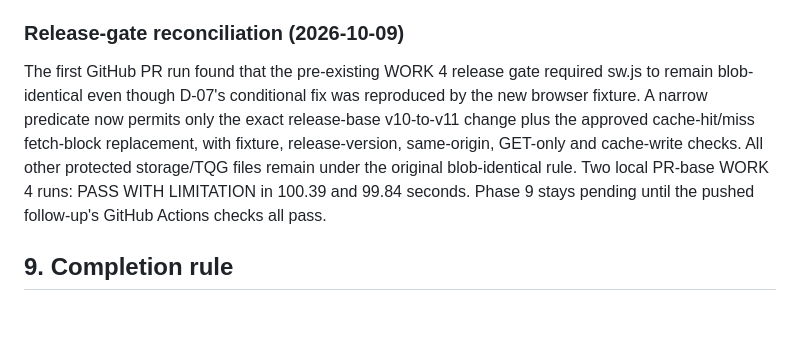
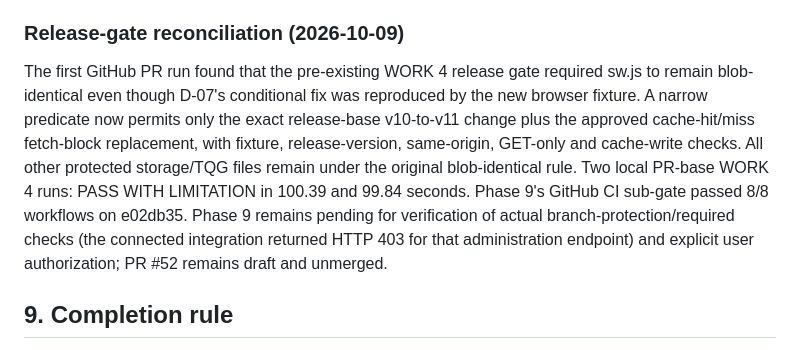
Before and after one commit to sttpp58/prung-aksorn, a Markdown page: docs/review/FIX_THEN_SHIP_ROADMAP.md, the part around the change. Rendered like a GitHub page; blank space fills up the shorter version.

```diff
--- a/docs/review/FIX_THEN_SHIP_ROADMAP.md
+++ b/docs/review/FIX_THEN_SHIP_ROADMAP.md
@@ -295,7 +295,7 @@ Local final-tree gates pass after the final OpenAI malformed-response compatibil
 
 ### Release-gate reconciliation (2026-10-09)
 
-The first GitHub PR run found that the pre-existing WORK 4 release gate required sw.js to remain blob-identical even though D-07's conditional fix was reproduced by the new browser fixture. A narrow predicate now permits only the exact release-base v10-to-v11 change plus the approved cache-hit/miss fetch-block replacement, with fixture, release-version, same-origin, GET-only and cache-write checks. All other protected storage/TQG files remain under the original blob-identical rule. Two local PR-base WORK 4 runs: PASS WITH LIMITATION in 100.39 and 99.84 seconds. Phase 9 stays pending until the pushed follow-up's GitHub Actions checks all pass.
+The first GitHub PR run found that the pre-existing WORK 4 release gate required sw.js to remain blob-identical even though D-07's conditional fix was reproduced by the new browser fixture. A narrow predicate now permits only the exact release-base v10-to-v11 change plus the approved cache-hit/miss fetch-block replacement, with fixture, release-version, same-origin, GET-only and cache-write checks. All other protected storage/TQG files remain under the original blob-identical rule. Two local PR-base WORK 4 runs: PASS WITH LIMITATION in 100.39 and 99.84 seconds. Phase 9's GitHub CI sub-gate passed 8/8 workflows on e02db35. Phase 9 remains pending for verification of actual branch-protection/required checks (the connected integration returned HTTP 403 for that administration endpoint) and explicit user authorization; PR #52 remains draft and unmerged.
 
 ## 9. Completion rule
 
```
Also changed, not shown: docs/review/FIX_THEN_SHIP_FINAL_AUDIT.md (+11 -1 lines), docs/tqg/STATUS_EVIDENCE_MATRIX.md (+1 -1 lines).
